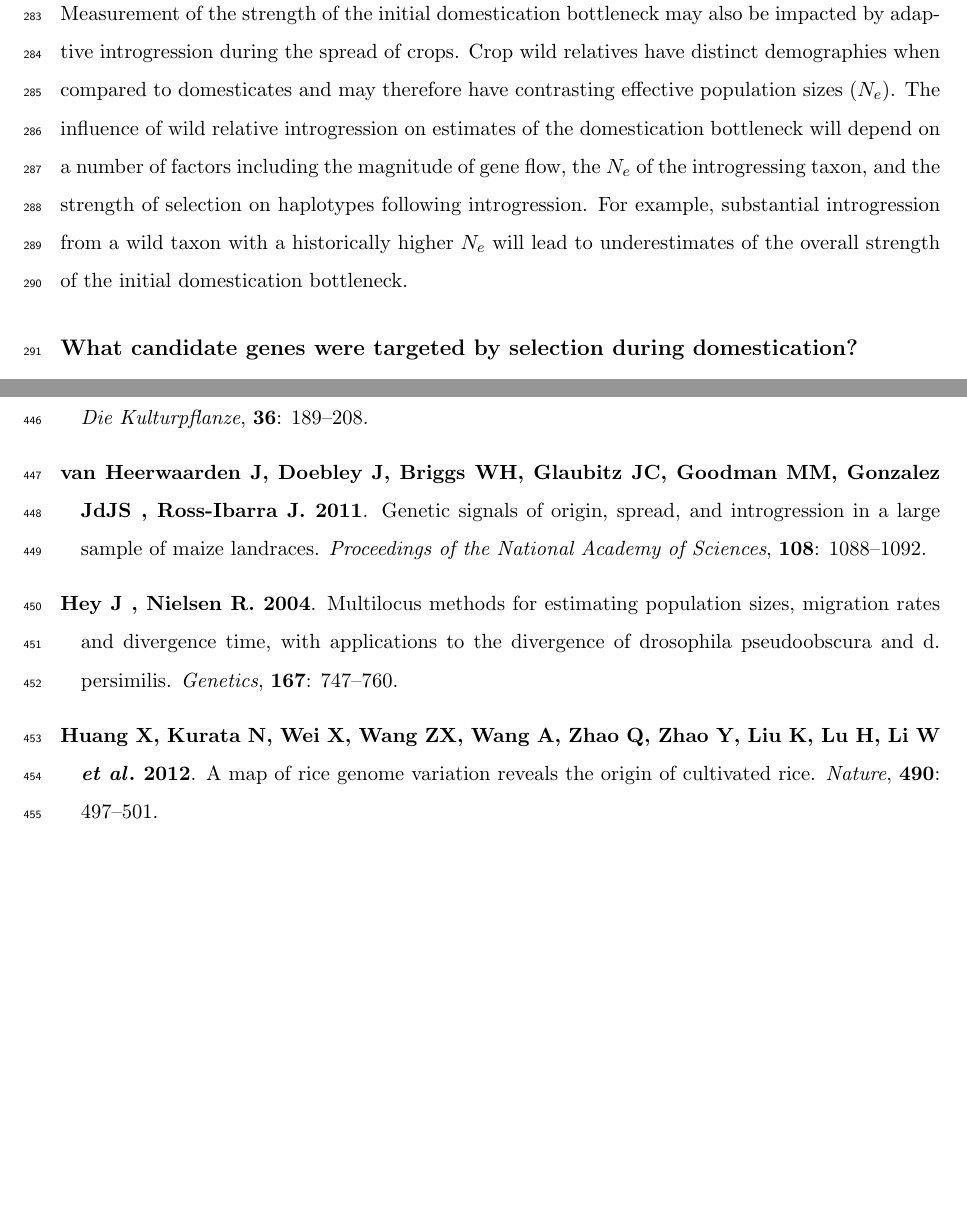
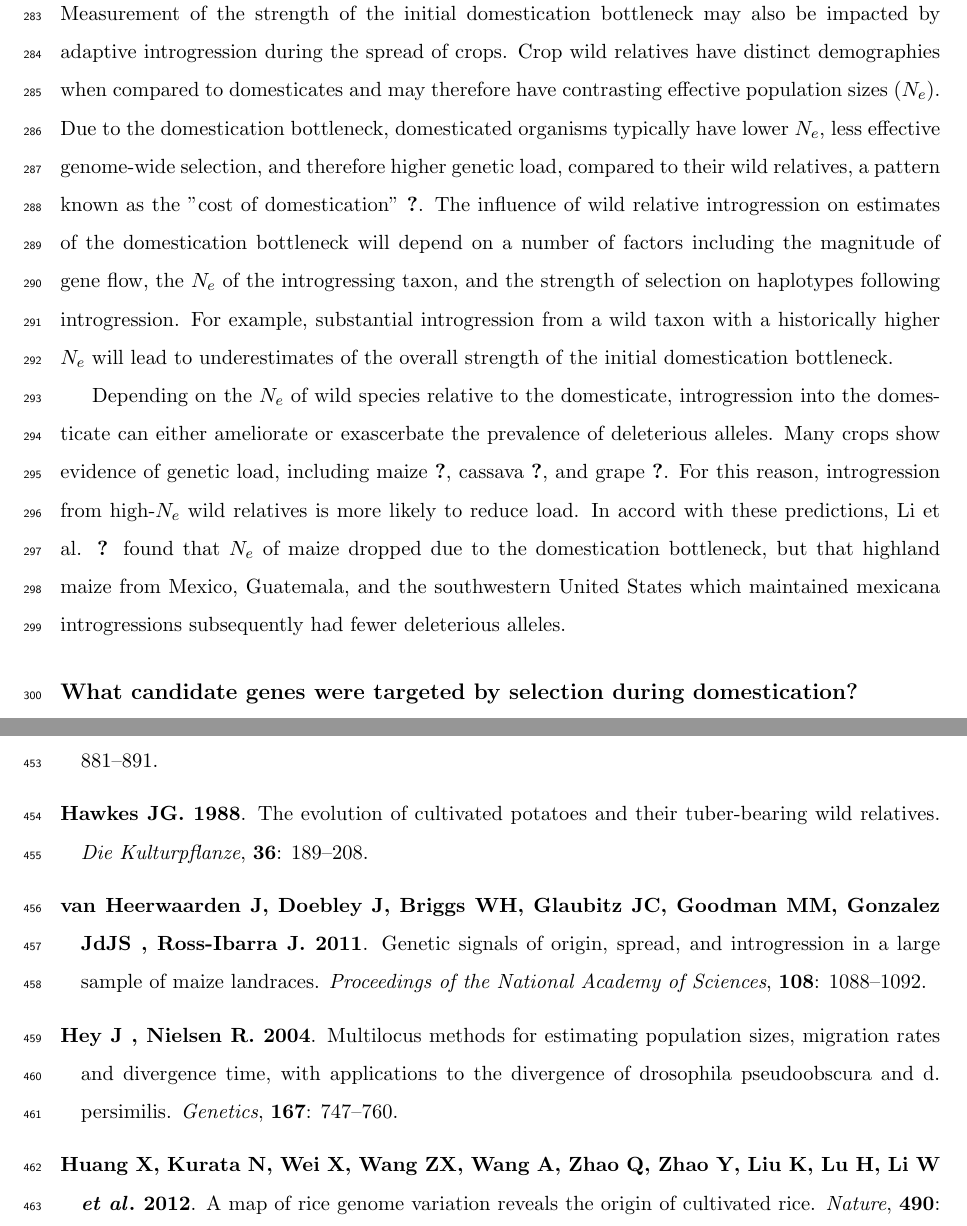
Before and after one commit to HuffordLab/Crop_Adaptation_Gene_Flow, a LaTeX document (paper.tex): two parts of pages 11 and 17 of 25, joined at a grey line, cut so that both start at the same text, the shorter picture padded with empty space. Compiled offline with pdfLaTeX.

Commit message:
Update paper.tex

```diff
--- a/paper.tex
+++ b/paper.tex
@@ -240,8 +240,14 @@
 
 Measurement of the strength of the initial domestication bottleneck may also be impacted by adaptive introgression during the spread of crops.
 Crop wild relatives have distinct demographies when compared to domesticates and may therefore have contrasting effective population sizes ($N_e$).
+Due to the domestication bottleneck, domesticated organisms typically have lower $N_e$, less effective genome-wide selection, and therefore higher genetic load, compared to their wild relatives, a pattern known as the "cost of domestication" \cite{moyers2017genetic}.
 The influence of wild relative introgression on estimates of the domestication bottleneck will depend on a number of factors including the magnitude of gene flow, the $N_e$ of the introgressing taxon, and the strength of selection on haplotypes following introgression.
 For example, substantial introgression from a wild taxon with a historically higher $N_e$ will lead to underestimates of the overall strength of the initial domestication bottleneck.
+
+Depending on the $N_e$ of wild species relative to the domesticate, introgression into the domesticate can either ameliorate or exascerbate the prevalence of deleterious alleles.
+Many crops show evidence of genetic load, including maize \cite{wang2017interplay}, cassava \cite{ramu2017cassava}, and grape \cite{zhou2017evolutionary}.
+For this reason, introgression from high-$N_e$ wild relatives is more likely to reduce load.
+In accord with these predictions, Li et al. \cite{wang2017interplay} found that $N_e$ of maize dropped due to the domestication bottleneck, but that highland maize from Mexico, Guatemala, and the southwestern United States which maintained mexicana introgressions subsequently had fewer deleterious alleles.
 
 \subsection*{What candidate genes were targeted by selection during domestication?}
 
```
